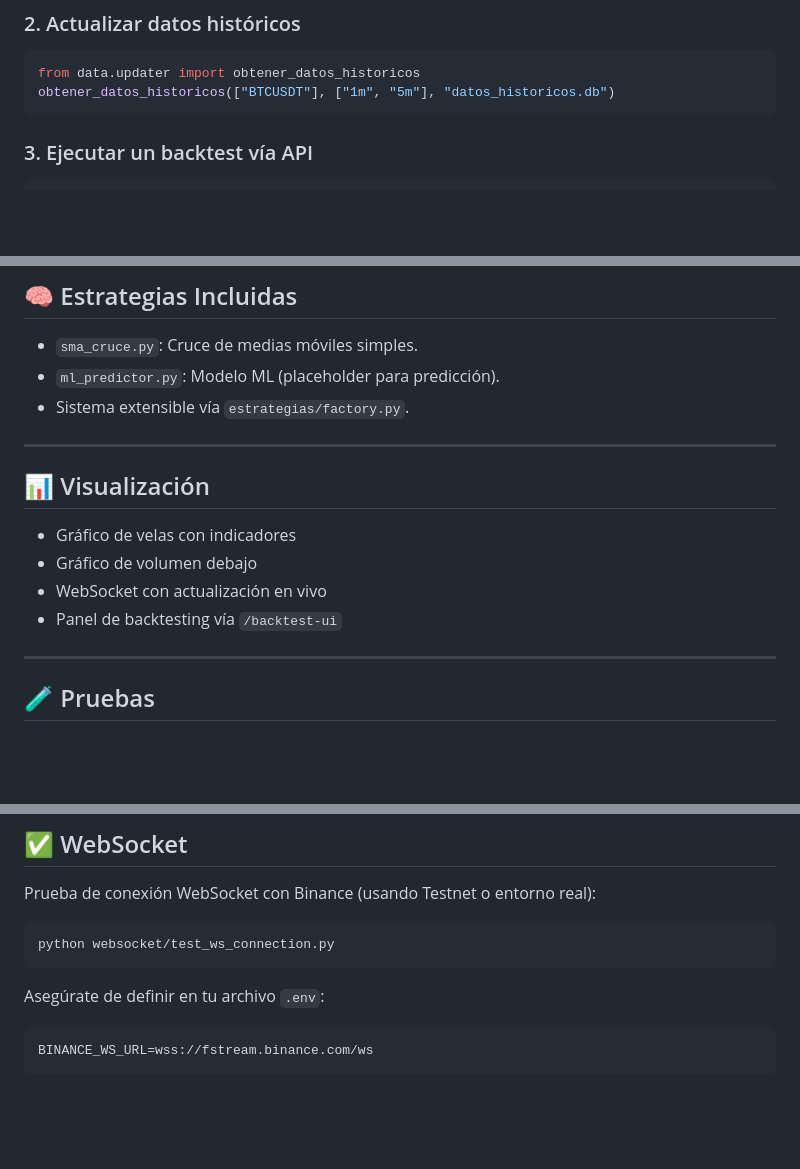
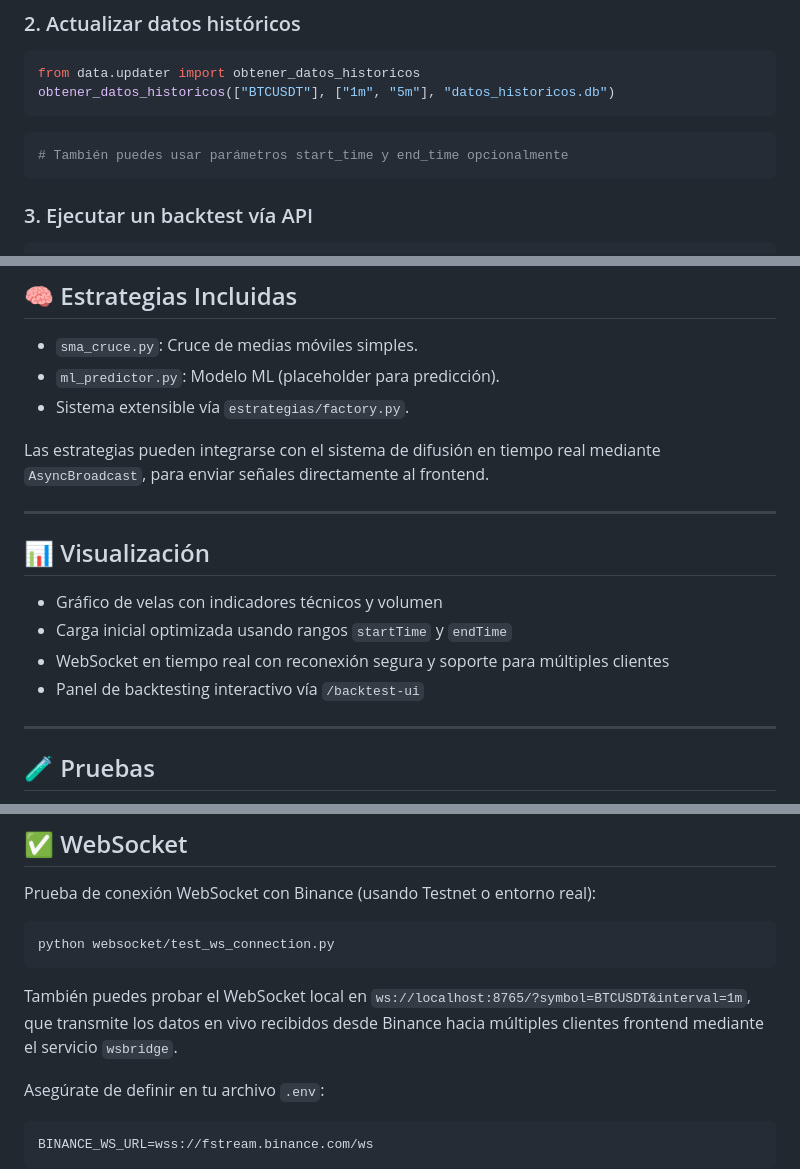
Before and after one commit to HenrySpark369/Kryptelion, a Markdown page: README.md, 3 parts joined by grey strips. Drawn GitHub-style; blank space fills up the shorter version.

Commit message:
Actualiza README con soporte de rangos startTime/endTime y difusión en tiempo real

````diff
--- a/README.md
+++ b/README.md
@@ -80,6 +80,9 @@ o a: [http://localhost:5000/backtest-ui](http://localhost:5000/backtest-ui) para
 from data.updater import obtener_datos_historicos
 obtener_datos_historicos(["BTCUSDT"], ["1m", "5m"], "datos_historicos.db")
 ```
+```python
+# También puedes usar parámetros start_time y end_time opcionalmente
+```
 
 ### 3. Ejecutar un backtest vía API
 ```bash
@@ -155,14 +158,16 @@ Este proyecto aplica varios patrones de software:
 - `ml_predictor.py`: Modelo ML (placeholder para predicción).
 - Sistema extensible vía `estrategias/factory.py`.
 
+Las estrategias pueden integrarse con el sistema de difusión en tiempo real mediante `AsyncBroadcast`, para enviar señales directamente al frontend.
+
 ---
 
 ## 📊 Visualización
 
-- Gráfico de velas con indicadores
-- Gráfico de volumen debajo
-- WebSocket con actualización en vivo
-- Panel de backtesting vía `/backtest-ui`
+- Gráfico de velas con indicadores técnicos y volumen
+- Carga inicial optimizada usando rangos `startTime` y `endTime`
+- WebSocket en tiempo real con reconexión segura y soporte para múltiples clientes
+- Panel de backtesting interactivo vía `/backtest-ui`
 
 ---
 
@@ -183,6 +188,8 @@ Prueba de conexión WebSocket con Binance (usando Testnet o entorno real):
 ```bash
 python websocket/test_ws_connection.py
 ```
+
+También puedes probar el WebSocket local en `ws://localhost:8765/?symbol=BTCUSDT&interval=1m`, que transmite los datos en vivo recibidos desde Binance hacia múltiples clientes frontend mediante el servicio `wsbridge`.
 
 Asegúrate de definir en tu archivo `.env`:
 
````
